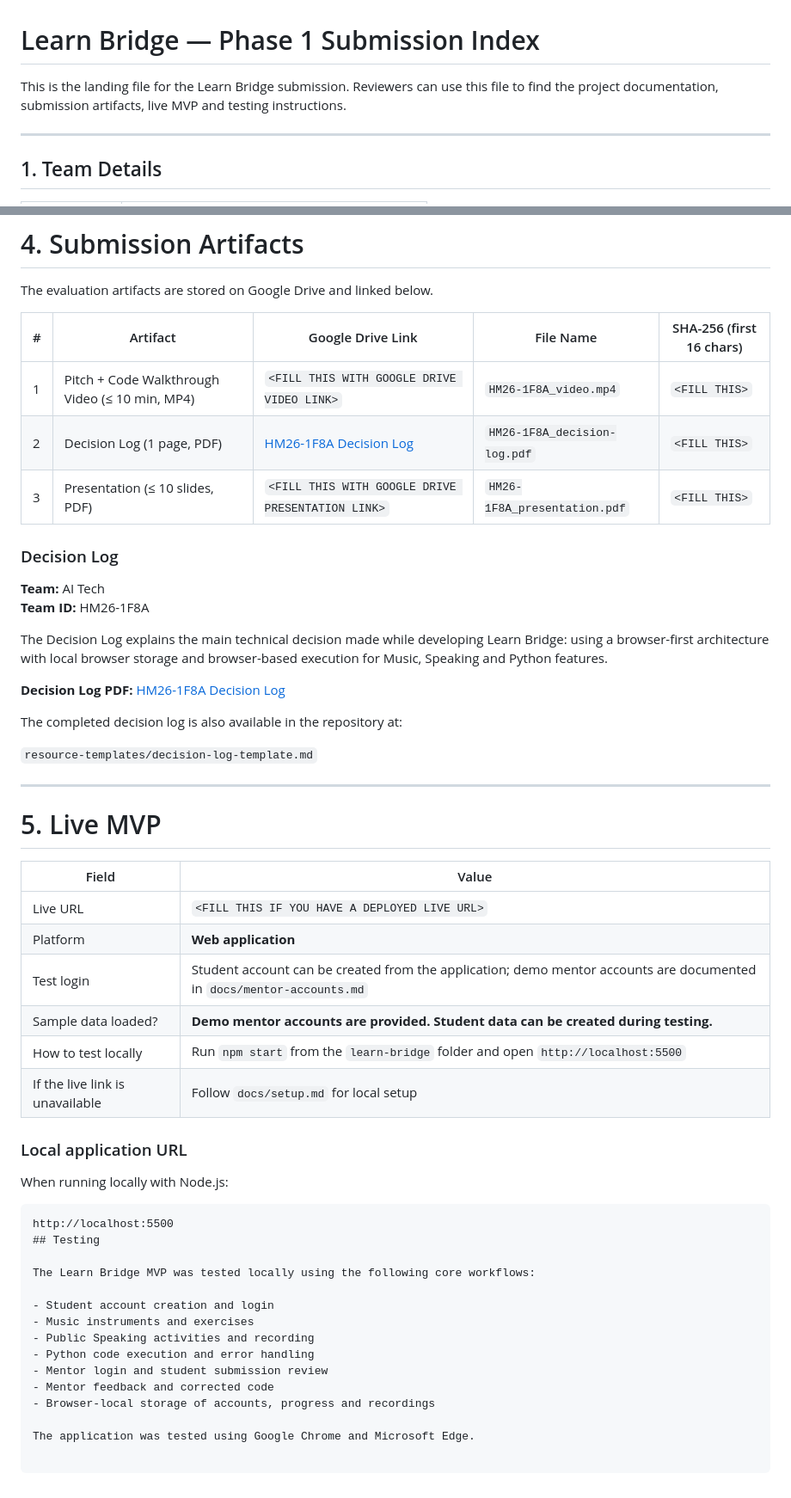
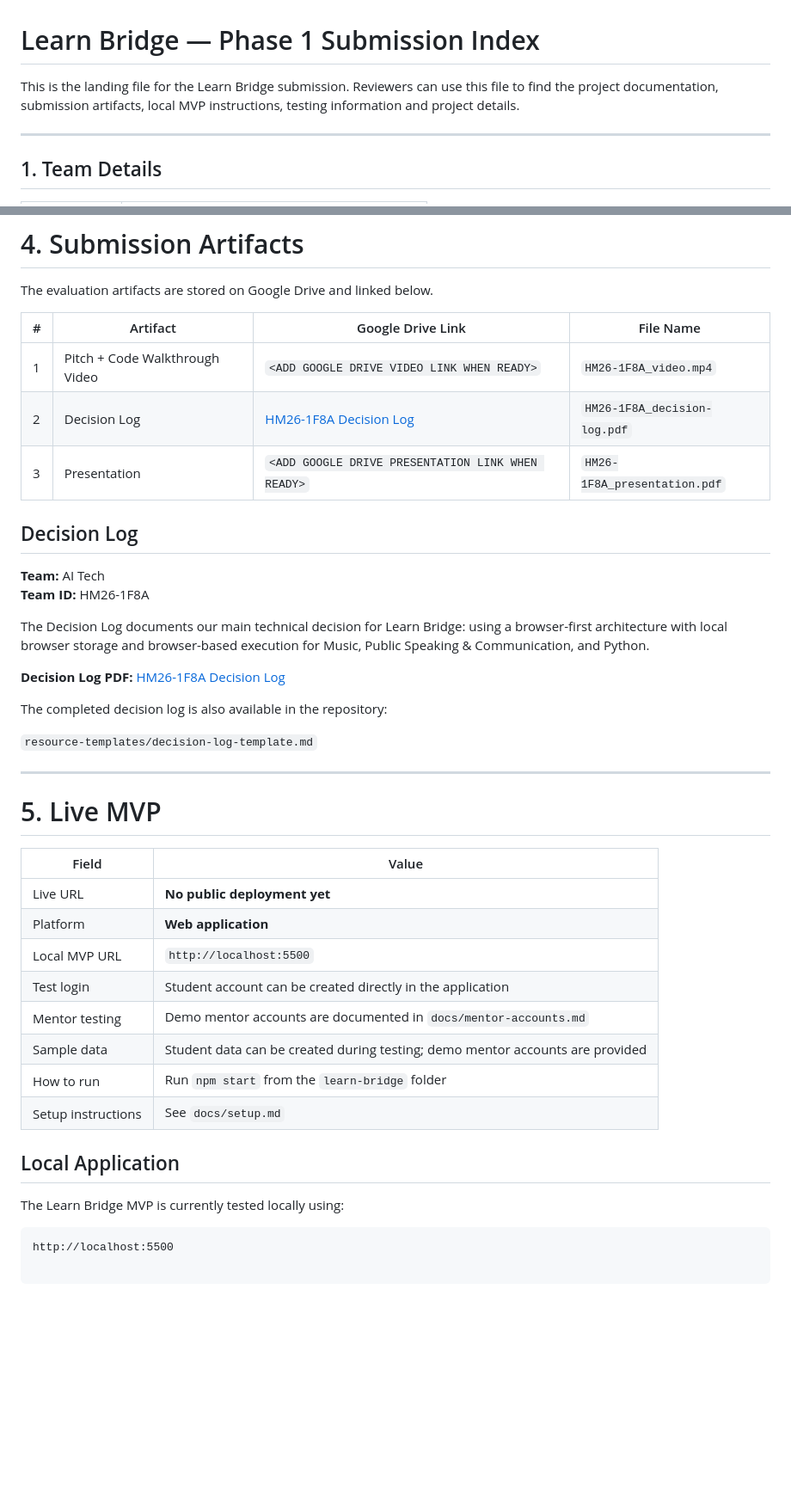
Before and after one commit to sahanasingad/Learn-Bridge, a Markdown page: resource.md, 2 parts joined by grey strips. Shown at 86% size. GitHub-like rendering; blank space fills up the shorter version.

````diff
--- a/resource.md
+++ b/resource.md
@@ -1,6 +1,6 @@
 # Learn Bridge — Phase 1 Submission Index
 
-This is the landing file for the Learn Bridge submission. Reviewers can use this file to find the project documentation, submission artifacts, live MVP and testing instructions.
+This is the landing file for the Learn Bridge submission. Reviewers can use this file to find the project documentation, submission artifacts, local MVP instructions, testing information and project details.
 
 ---
 
@@ -70,22 +108,22 @@ The application is designed to allow students to practise directly in the browse
 
 The evaluation artifacts are stored on Google Drive and linked below.
 
-| # | Artifact | Google Drive Link | File Name | SHA-256 (first 16 chars) |
-|---|---|---|---|---|
-| 1 | Pitch + Code Walkthrough Video (≤ 10 min, MP4) | `<FILL THIS WITH GOOGLE DRIVE VIDEO LINK>` | `HM26-1F8A_video.mp4` | `<FILL THIS>` |
-| 2 | Decision Log (1 page, PDF) | [HM26-1F8A Decision Log](https://drive.google.com/file/d/1BpsflXzH7m6LqsT03V5PVLaeMfhTC2dI/view?usp=drivesdk) | `HM26-1F8A_decision-log.pdf` | `<FILL THIS>` |
-| 3 | Presentation (≤ 10 slides, PDF) | `<FILL THIS WITH GOOGLE DRIVE PRESENTATION LINK>` | `HM26-1F8A_presentation.pdf` | `<FILL THIS>` |
+| # | Artifact | Google Drive Link | File Name |
+|---|---|---|---|
+| 1 | Pitch + Code Walkthrough Video | `<ADD GOOGLE DRIVE VIDEO LINK WHEN READY>` | `HM26-1F8A_video.mp4` |
+| 2 | Decision Log | [HM26-1F8A Decision Log](https://drive.google.com/file/d/1BpsflXzH7m6LqsT03V5PVLaeMfhTC2dI/view?usp=drivesdk) | `HM26-1F8A_decision-log.pdf` |
+| 3 | Presentation | `<ADD GOOGLE DRIVE PRESENTATION LINK WHEN READY>` | `HM26-1F8A_presentation.pdf` |
 
-### Decision Log
+## Decision Log
 
 **Team:** AI Tech
 **Team ID:** HM26-1F8A
 
-The Decision Log explains the main technical decision made while developing Learn Bridge: using a browser-first architecture with local browser storage and browser-based execution for Music, Speaking and Python features.
+The Decision Log documents our main technical decision for Learn Bridge: using a browser-first architecture with local browser storage and browser-based execution for Music, Public Speaking & Communication, and Python.
 
 **Decision Log PDF:** [HM26-1F8A Decision Log](https://drive.google.com/file/d/1BpsflXzH7m6LqsT03V5PVLaeMfhTC2dI/view?usp=drivesdk)
 
-The completed decision log is also available in the repository at:
+The completed decision log is also available in the repository:
 
 `resource-templates/decision-log-template.md`
 
@@ -95,29 +133,18 @@ The completed decision log is also available in the repository at:
 
 | Field | Value |
 |---|---|
-| Live URL | `<FILL THIS IF YOU HAVE A DEPLOYED LIVE URL>` |
+| Live URL | **No public deployment yet** |
 | Platform | **Web application** |
-| Test login | Student account can be created from the application; demo mentor accounts are documented in `docs/mentor-accounts.md` |
-| Sample data loaded? | **Demo mentor accounts are provided. Student data can be created during testing.** |
-| How to test locally | Run `npm start` from the `learn-bridge` folder and open `http://localhost:5500` |
-| If the live link is unavailable | Follow `docs/setup.md` for local setup |
+| Local MVP URL | `http://localhost:5500` |
+| Test login | Student account can be created directly in the application |
+| Mentor testing | Demo mentor accounts are documented in `docs/mentor-accounts.md` |
+| Sample data | Student data can be created during testing; demo mentor accounts are provided |
+| How to run | Run `npm start` from the `learn-bridge` folder |
+| Setup instructions | See `docs/setup.md` |
 
-### Local application URL
+## Local Application
 
-When running locally with Node.js:
+The Learn Bridge MVP is currently tested locally using:
 
 ```text
 http://localhost:5500
-## Testing
-
-The Learn Bridge MVP was tested locally using the following core workflows:
-
-- Student account creation and login
-- Music instruments and exercises
-- Public Speaking activities and recording
-- Python code execution and error handling
-- Mentor login and student submission review
-- Mentor feedback and corrected code
-- Browser-local storage of accounts, progress and recordings
-
-The application was tested using Google Chrome and Microsoft Edge.
````
Also changed, not shown: other parts of resource.md (+51 -13 lines).
